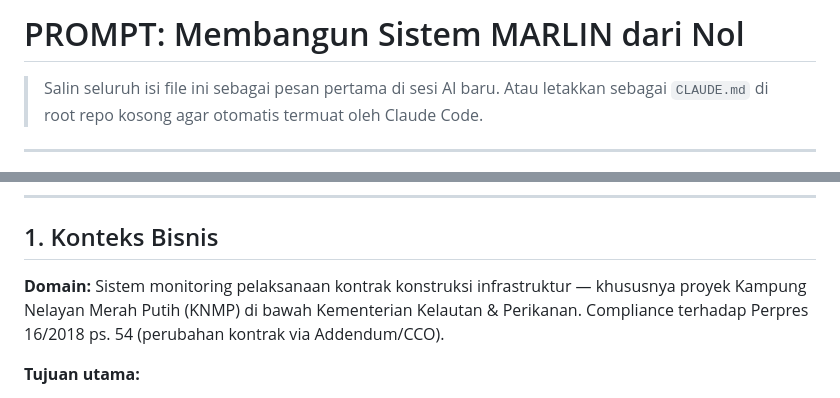
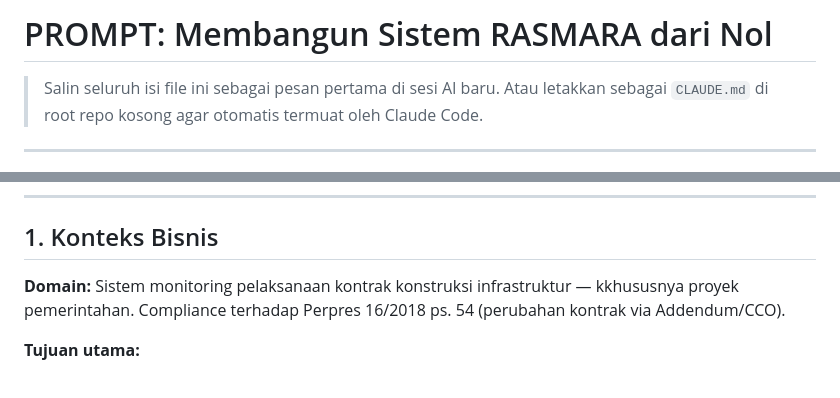
Before and after one commit to topikuning/rasmara, a Markdown page: CLAUDE.md, 2 parts joined by grey strips. Rendered like a GitHub page.

```diff
--- a/CLAUDE.md
+++ b/CLAUDE.md
@@ -1,4 +1,4 @@
-# PROMPT: Membangun Sistem MARLIN dari Nol
+# PROMPT: Membangun Sistem RASMARA dari Nol
 
 > Salin seluruh isi file ini sebagai pesan pertama di sesi AI baru. Atau letakkan sebagai `CLAUDE.md` di root repo kosong agar otomatis termuat oleh Claude Code.
 
@@ -20,7 +20,7 @@ Sebelum menulis kode satu baris pun:
 
 ## 1. Konteks Bisnis
 
-**Domain:** Sistem monitoring pelaksanaan kontrak konstruksi infrastruktur — khususnya proyek Kampung Nelayan Merah Putih (KNMP) di bawah Kementerian Kelautan & Perikanan. Compliance terhadap Perpres 16/2018 ps. 54 (perubahan kontrak via Addendum/CCO).
+**Domain:** Sistem monitoring pelaksanaan kontrak konstruksi infrastruktur — kkhususnya proyek pemerintahan. Compliance terhadap Perpres 16/2018 ps. 54 (perubahan kontrak via Addendum/CCO).
 
 **Tujuan utama:**
 
```
